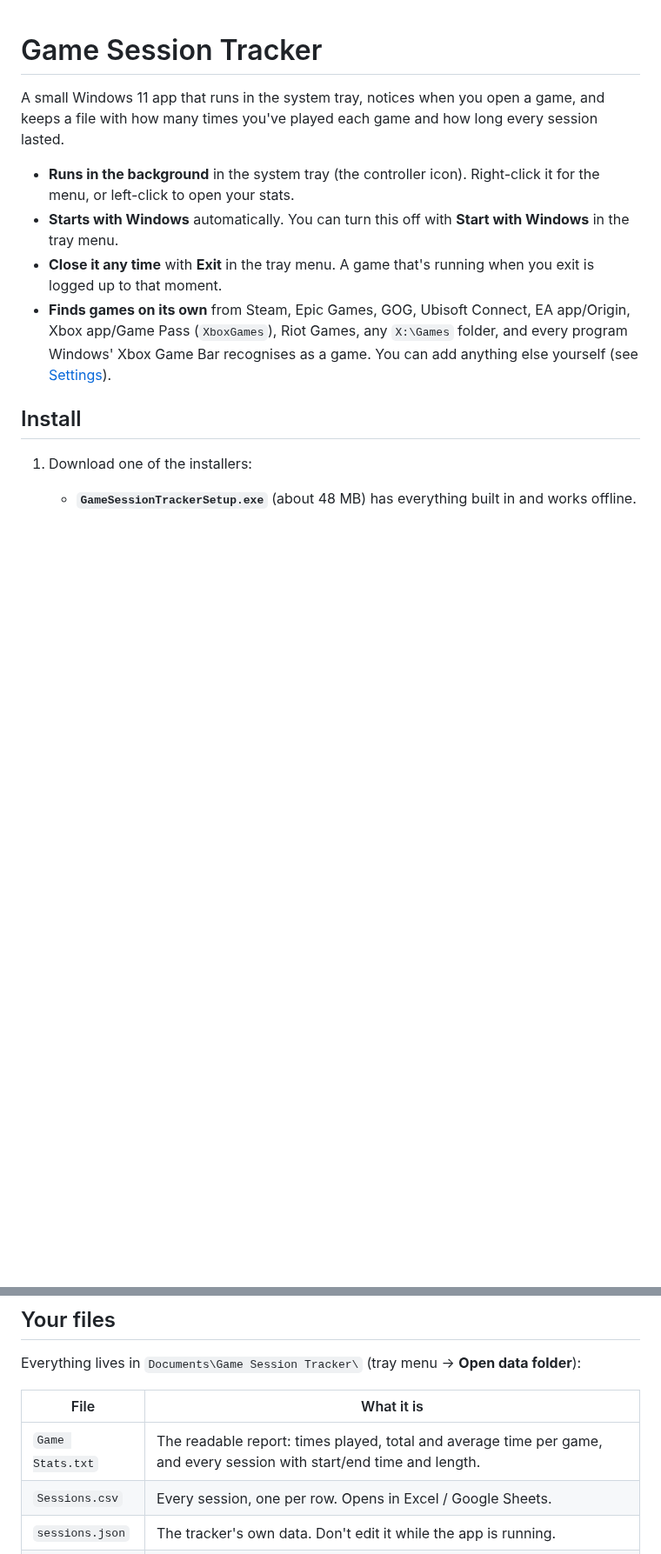
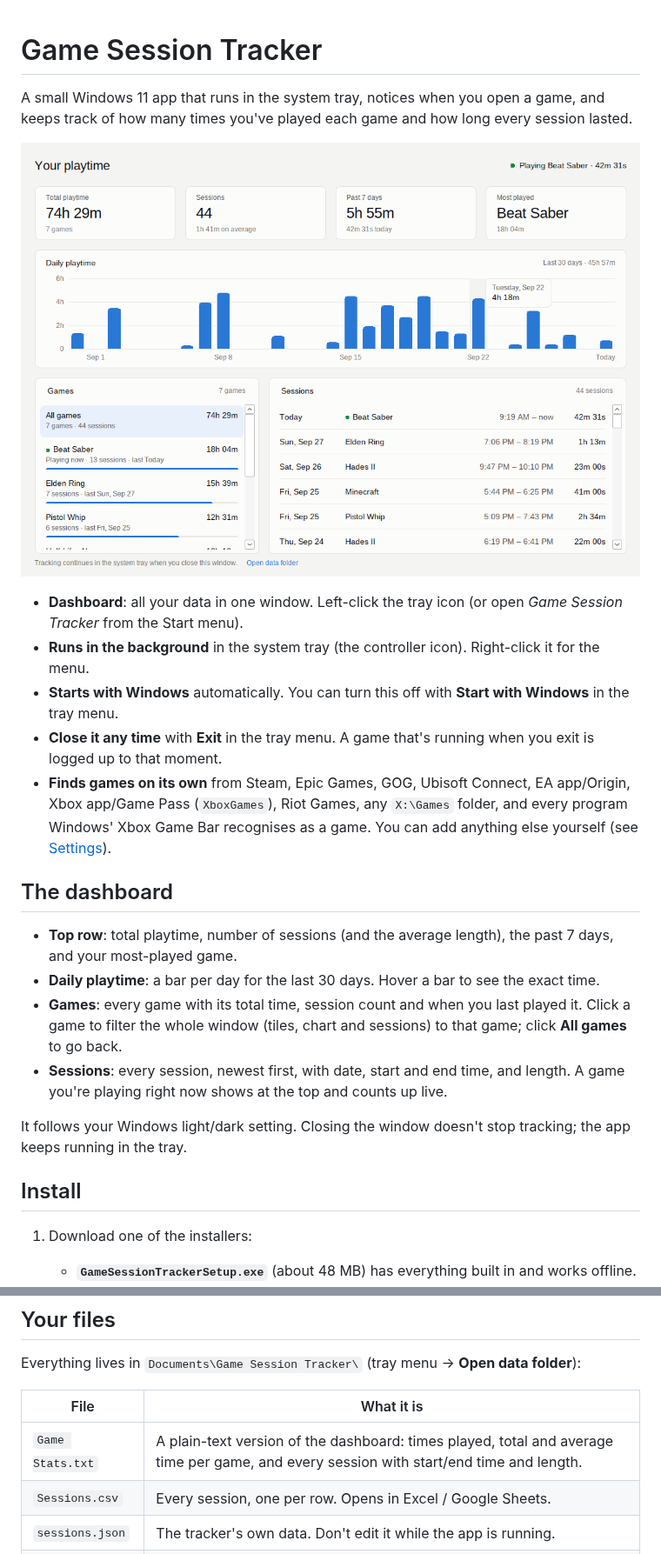
Before and after one commit to LunoviaVR/PlayLedger, a Markdown page: README.md, 2 parts joined by grey strips. Shown at 87% size. Rendered like a GitHub page; pictures changed too: docs/dashboard.png (added); blank space fills up the shorter version.

```diff
--- a/README.md
+++ b/README.md
@@ -1,14 +1,28 @@
 # Game Session Tracker
 
-A small Windows 11 app that runs in the system tray, notices when you open a game, and keeps a file with
+A small Windows 11 app that runs in the system tray, notices when you open a game, and keeps track of
 how many times you've played each game and how long every session lasted.
 
-- **Runs in the background** in the system tray (the controller icon). Right-click it for the menu, or left-click to open your stats.
+![Dashboard](docs/dashboard.png)
+
+- **Dashboard**: all your data in one window. Left-click the tray icon (or open *Game Session Tracker* from the Start menu).
+- **Runs in the background** in the system tray (the controller icon). Right-click it for the menu.
 - **Starts with Windows** automatically. You can turn this off with **Start with Windows** in the tray menu.
 - **Close it any time** with **Exit** in the tray menu. A game that's running when you exit is logged up to that moment.
 - **Finds games on its own** from Steam, Epic Games, GOG, Ubisoft Connect, EA app/Origin, Xbox app/Game Pass (`XboxGames`),
   Riot Games, any `X:\Games` folder, and every program Windows' Xbox Game Bar recognises as a game.
   You can add anything else yourself (see [Settings](#settings)).
+
+## The dashboard
+
+- **Top row**: total playtime, number of sessions (and the average length), the past 7 days, and your most-played game.
+- **Daily playtime**: a bar per day for the last 30 days. Hover a bar to see the exact time.
+- **Games**: every game with its total time, session count and when you last played it. Click a game to filter the whole window
+  (tiles, chart and sessions) to that game; click **All games** to go back.
+- **Sessions**: every session, newest first, with date, start and end time, and length. A game you're playing right now
+  shows at the top and counts up live.
+
+It follows your Windows light/dark setting. Closing the window doesn't stop tracking; the app keeps running in the tray.
 
 ## Install
 
@@ -41,7 +55,7 @@ Everything lives in `Documents\Game Session Tracker\` (tray menu → **Open data
 
 | File | What it is |
 | --- | --- |
-| `Game Stats.txt` | The readable report: times played, total and average time per game, and every session with start/end time and length. |
+| `Game Stats.txt` | A plain-text version of the dashboard: times played, total and average time per game, and every session with start/end time and length. |
 | `Sessions.csv` | Every session, one per row. Opens in Excel / Google Sheets. |
 | `sessions.json` | The tracker's own data. Don't edit it while the app is running. |
 | `settings.json` | Your settings (see below). |
```
Also changed, not shown: docs/dashboard-dark.png (added), 11 other files.
